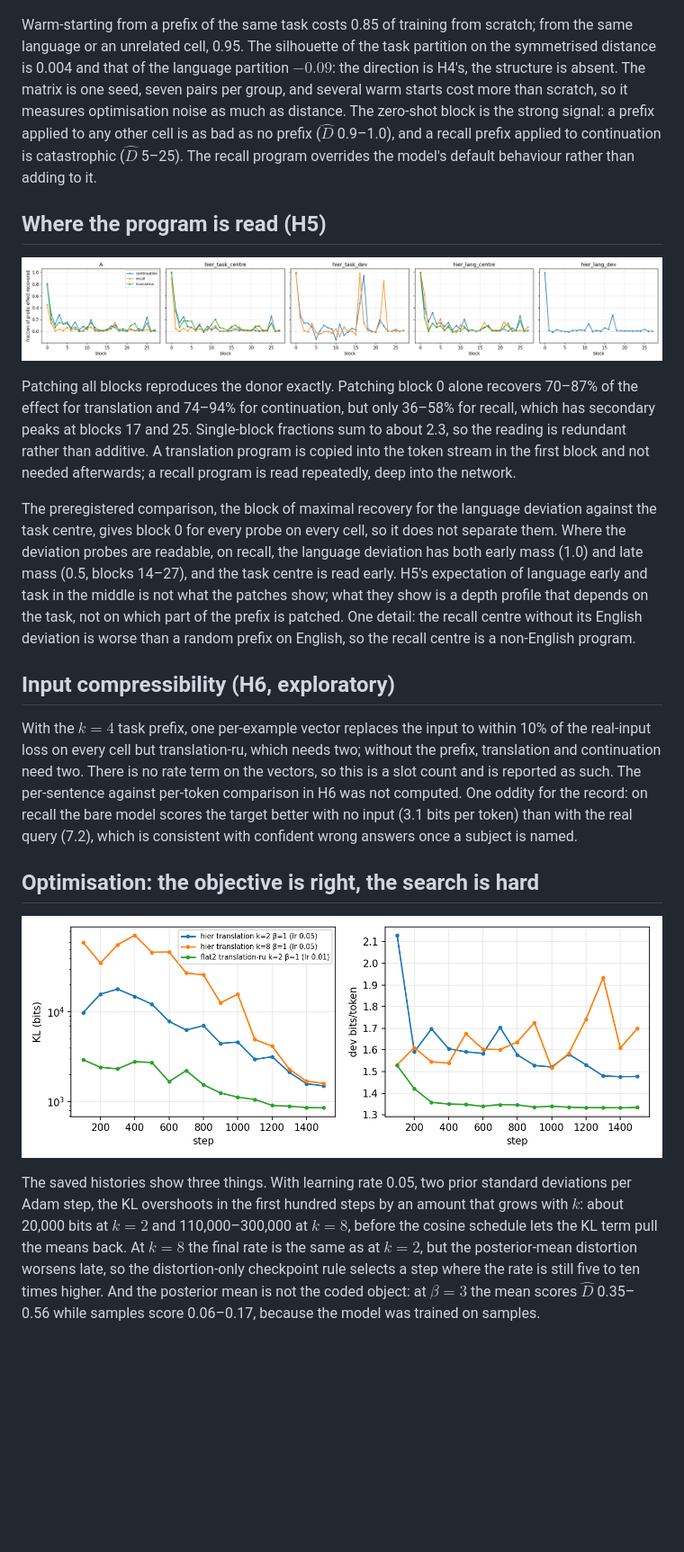
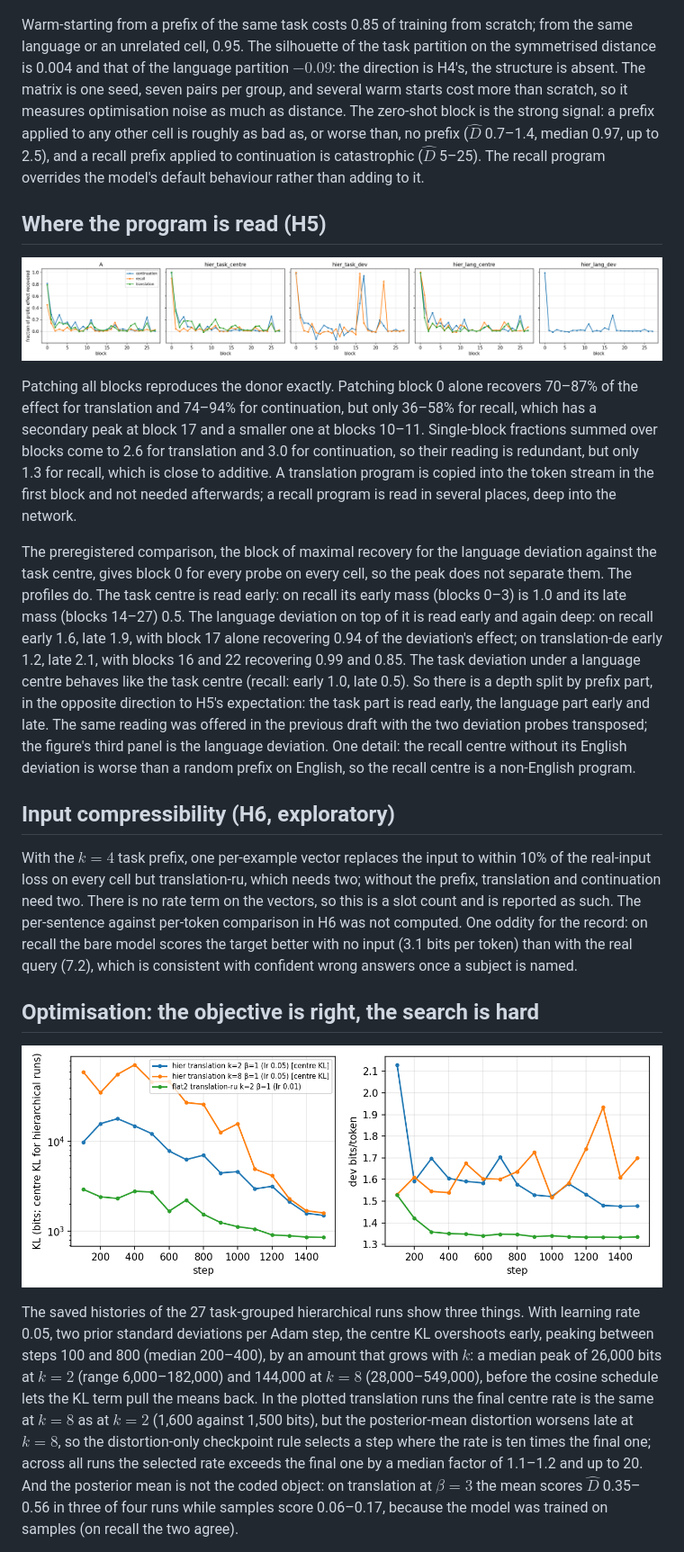
Before and after one commit to sirotenkogeorgii/prefix-programs, a Markdown page: report/report.md, the part around one of its changes. Shown at 90% size. Drawn GitHub-style; pictures changed too: figures/trajectories.png; blank space fills up the shorter version.

Commit message:
Apply review: fix protocol mix in the hierarchy comparison, transposed H5 probes, and number corrections
Co-Authored-By: Claude Fable 5.1 <noreply@anthropic.com>

```diff
--- a/report/report.md
+++ b/report/report.md
@@ -94,15 +97,15 @@ Six tied parts trained on every cell match Design A at the same total slots on t
 
 ![Left: symmetrised warm‑start learning cost divided by the from‑scratch cost. Right: $\hat D$ of a trained prefix applied unchanged to another cell.](../figures/distance.png)
 
-Warm‑starting from a prefix of the same task costs 0.85 of training from scratch; from the same language or an unrelated cell, 0.95. The silhouette of the task partition on the symmetrised distance is 0.004 and that of the language partition $-0.09$: the direction is H4's, the structure is absent. The matrix is one seed, seven pairs per group, and several warm starts cost more than scratch, so it measures optimisation noise as much as distance. The zero‑shot block is the strong signal: a prefix applied to any other cell is as bad as no prefix ($\hat D$ 0.9–1.0), and a recall prefix applied to continuation is catastrophic ($\hat D$ 5–25). The recall program overrides the model's default behaviour rather than adding to it.
+Warm‑starting from a prefix of the same task costs 0.85 of training from scratch; from the same language or an unrelated cell, 0.95. The silhouette of the task partition on the symmetrised distance is 0.004 and that of the language partition $-0.09$: the direction is H4's, the structure is absent. The matrix is one seed, seven pairs per group, and several warm starts cost more than scratch, so it measures optimisation noise as much as distance. The zero‑shot block is the strong signal: a prefix applied to any other cell is roughly as bad as, or worse than, no prefix ($\hat D$ 0.7–1.4, median 0.97, up to 2.5), and a recall prefix applied to continuation is catastrophic ($\hat D$ 5–25). The recall program overrides the model's default behaviour rather than adding to it.
 
 ## Where the program is read (H5)
 
-![Fraction of the prefix's effect recovered by patching its positions into one block's attention input, mean over cells per task. Fractions are undefined where the donor is not at least 0.1 bits per token better than the recipient, which excludes the deviation probes on translation and continuation.](../figures/mechanism.png)
+![Fraction of the prefix's effect recovered by patching its positions into one block's attention input, mean over cells per task. Fractions are undefined where the donor is not at least 0.1 bits per token better than the recipient, which excludes the deviation probes on continuation and on translation‑ru.](../figures/mechanism.png)
 
-Patching all blocks reproduces the donor exactly. Patching block 0 alone recovers 70–87% of the effect for translation and 74–94% for continuation, but only 36–58% for recall, which has secondary peaks at blocks 17 and 25. Single‑block fractions sum to about 2.3, so the reading is redundant rather than additive. A translation program is copied into the token stream in the first block and not needed afterwards; a recall program is read repeatedly, deep into the network.
+Patching all blocks reproduces the donor exactly. Patching block 0 alone recovers 70–87% of the effect for translation and 74–94% for continuation, but only 36–58% for recall, which has a secondary peak at block 17 and a smaller one at blocks 10–11. Single‑block fractions summed over blocks come to 2.6 for translation and 3.0 for continuation, so their reading is redundant, but only 1.3 for recall, which is close to additive. A translation program is copied into the token stream in the first block and not needed afterwards; a recall program is read in several places, deep into the network.
 
-The preregistered comparison, the block of maximal recovery for the language deviation against the task centre, gives block 0 for every probe on every cell, so it does not separate them. Where the deviation probes are readable, on recall, the language deviation has both early mass (1.0) and late mass (0.5, blocks 14–27), and the task centre is read early. H5's expectation of language early and task in the middle is not what the patches show; what they show is a depth profile that depends on the task, not on which part of the prefix is patched. One detail: the recall centre without its English deviation is worse than a random prefix on English, so the recall centre is a non‑English program.
+The preregistered comparison, the block of maximal recovery for the language deviation against the task centre, gives block 0 for every probe on every cell, so the peak does not separate them. The profiles do. The task centre is read early: on recall its early mass (blocks 0–3) is 1.0 and its late mass (blocks 14–27) 0.5. The language deviation on top of it is read early and again deep: on recall early 1.6, late 1.9, with block 17 alone recovering 0.94 of the deviation's effect; on translation‑de early 1.2, late 2.1, with blocks 16 and 22 recovering 0.99 and 0.85. The task deviation under a language centre behaves like the task centre (recall: early 1.0, late 0.5). So there is a depth split by prefix part, in the opposite direction to H5's expectation: the task part is read early, the language part early and late. The same reading was offered in the previous draft with the two deviation probes transposed; the figure's third panel is the language deviation. One detail: the recall centre without its English deviation is worse than a random prefix on English, so the recall centre is a non‑English program.
 
 ## Input compressibility (H6, exploratory)
 
@@ -112,5 +115,5 @@ With the $k = 4$ task prefix, one per‑example vector replaces the input to wit
 
 ![KL and dev loss against training step for two hierarchical runs under the preregistered protocol and one flat2 run.](../figures/trajectories.png)
 
-The saved histories show three things. With learning rate 0.05, two prior standard deviations per Adam step, the KL overshoots in the first hundred steps by an amount that grows with $k$: about 20,000 bits at $k = 2$ and 110,000–300,000 at $k = 8$, before the cosine schedule lets the KL term pull the means back. At $k = 8$ the final rate is the same as at $k = 2$, but the posterior‑mean distortion worsens late, so the distortion‑only checkpoint rule selects a step where the rate is still five to ten times higher. And the posterior mean is not the coded object: at $\beta = 3$ the mean scores $\hat D$ 0.35–0.56 while samples score 0.06–0.17, because the model was trained on samples.
+The saved histories of the 27 task‑grouped hierarchical runs show three things. With learning rate 0.05, two prior standard deviations per Adam step, the centre KL overshoots early, peaking between steps 100 and 800 (median 200–400), by an amount that grows with $k$: a median peak of 26,000 bits at $k = 2$ (range 6,000–182,000) and 144,000 at $k = 8$ (28,000–549,000), before the cosine schedule lets the KL term pull the means back. In the plotted translation runs the final centre rate is the same at $k = 8$ as at $k = 2$ (1,600 against 1,500 bits), but the posterior‑mean distortion worsens late at $k = 8$, so the distortion‑only checkpoint rule selects a step where the rate is ten times the final one; across all runs the selected rate exceeds the final one by a median factor of 1.1–1.2 and up to 20. And the posterior mean is not the coded object: on translation at $\beta = 3$ the mean scores $\hat D$ 0.35–0.56 in three of four runs while samples score 0.06–0.17, because the model was trained on samples (on recall the two agree).
 
```
Also changed, not shown: other parts of report/report.md (+22 -19 lines), slides/slides.md (+22 -19 lines), figures/curves.png, 16 other files.
